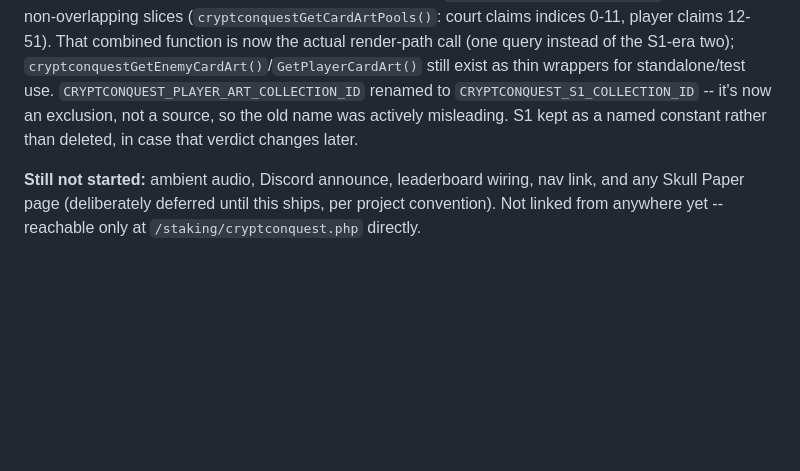
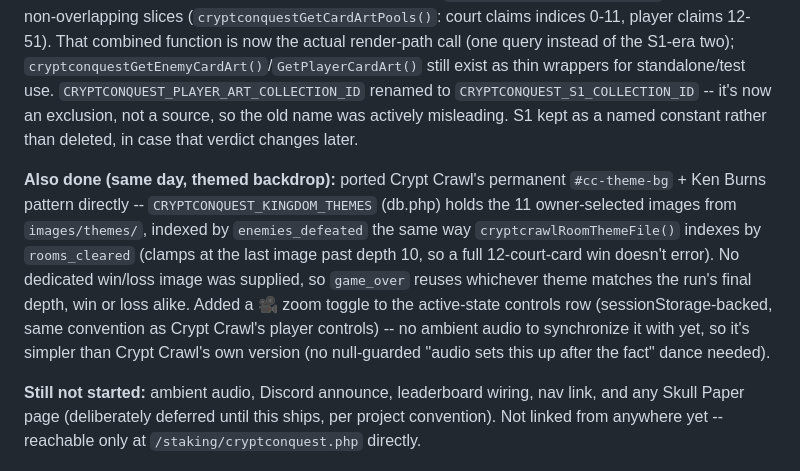
Before and after one commit to oculusorbus/skulliance, a Markdown page: cryptconquest.md, the part around the change. GitHub-like rendering; blank space fills up the shorter version.

Commit message:
cryptconquest.md: record the themed-backdrop pass
Co-Authored-By: Claude Sonnet 5 <noreply@anthropic.com>
Claude-Session: https://claude.ai/code/session_01NyCzjBpCXUhXbzA9wR4G5j

```diff
--- a/cryptconquest.md
+++ b/cryptconquest.md
@@ -419,6 +419,19 @@ renamed to `CRYPTCONQUEST_S1_COLLECTION_ID` -- it's now an exclusion, not
 a source, so the old name was actively misleading. S1 kept as a named
 constant rather than deleted, in case that verdict changes later.
 
+**Also done (same day, themed backdrop):** ported Crypt Crawl's permanent
+`#cc-theme-bg` + Ken Burns pattern directly -- `CRYPTCONQUEST_KINGDOM_THEMES`
+(db.php) holds the 11 owner-selected images from `images/themes/`,
+indexed by `enemies_defeated` the same way `cryptcrawlRoomThemeFile()`
+indexes by `rooms_cleared` (clamps at the last image past depth 10, so a
+full 12-court-card win doesn't error). No dedicated win/loss image was
+supplied, so `game_over` reuses whichever theme matches the run's final
+depth, win or loss alike. Added a 🎥 zoom toggle to the active-state
+controls row (sessionStorage-backed, same convention as Crypt Crawl's
+player controls) -- no ambient audio to synchronize it with yet, so it's
+simpler than Crypt Crawl's own version (no null-guarded "audio sets this
+up after the fact" dance needed).
+
 **Still not started:** ambient audio, Discord announce, leaderboard
 wiring, nav link, and any Skull Paper page (deliberately deferred until
 this ships, per project convention). Not linked from anywhere yet -- reachable only at
```
